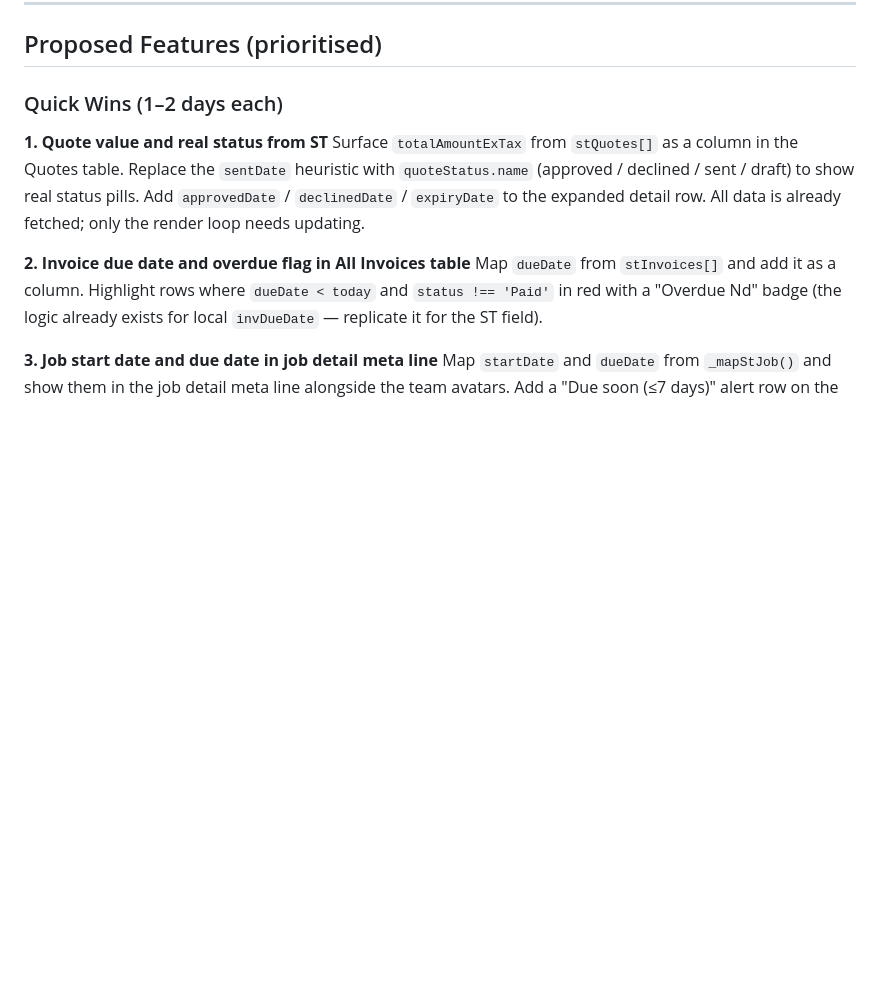
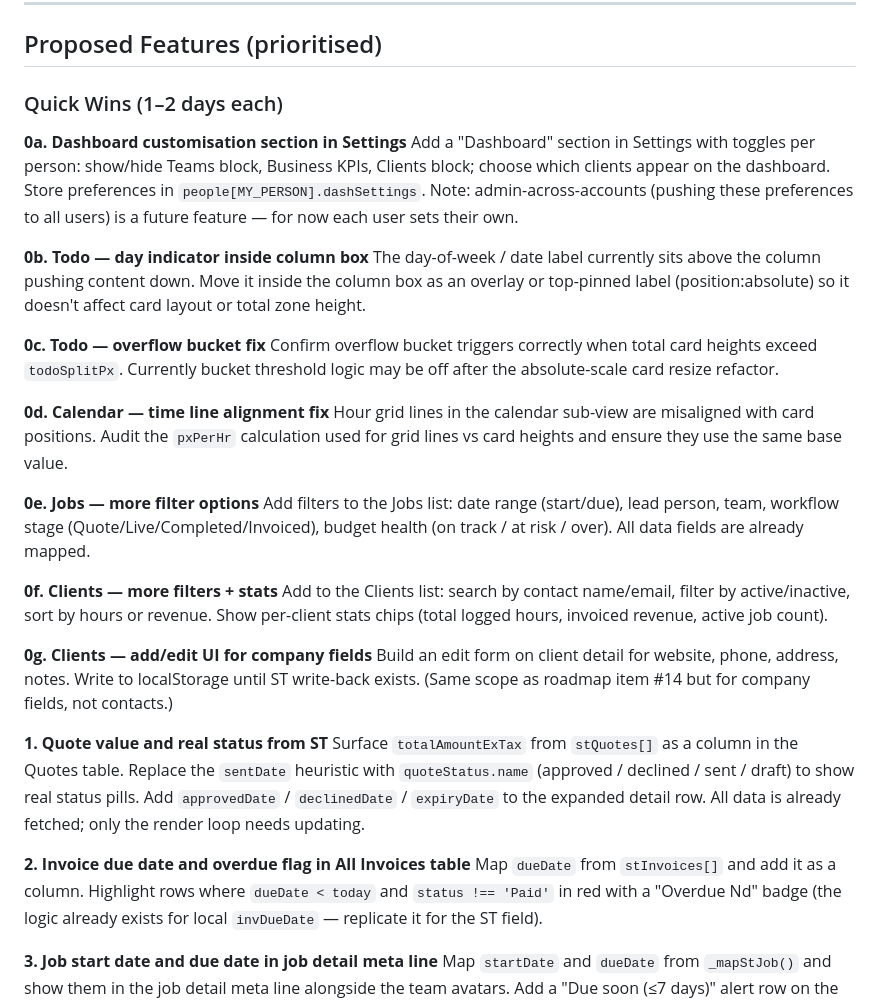
Before and after one commit to ronanheal/CandCPlatform, a Markdown page: ROADMAP.md, the part around the change. Drawn GitHub-style; blank space fills up the shorter version.

Commit message:
roadmap: add missing items from v2.10.0 feedback list
Dashboard settings, todo day indicator, overflow bucket, calendar
time lines, job filters, client filters/stats, client add/edit UI.

Co-Authored-By: Claude Sonnet 4.6 <noreply@anthropic.com>

```diff
--- a/ROADMAP.md
+++ b/ROADMAP.md
@@ -166,6 +166,27 @@ All tabs: period filter (week / 2 weeks / month / quarter / year / all time); Ex
 
 ### Quick Wins (1–2 days each)
 
+**0a. Dashboard customisation section in Settings**
+Add a "Dashboard" section in Settings with toggles per person: show/hide Teams block, Business KPIs, Clients block; choose which clients appear on the dashboard. Store preferences in `people[MY_PERSON].dashSettings`. Note: admin-across-accounts (pushing these preferences to all users) is a future feature — for now each user sets their own.
+
+**0b. Todo — day indicator inside column box**
+The day-of-week / date label currently sits above the column pushing content down. Move it inside the column box as an overlay or top-pinned label (position:absolute) so it doesn't affect card layout or total zone height.
+
+**0c. Todo — overflow bucket fix**
+Confirm overflow bucket triggers correctly when total card heights exceed `todoSplitPx`. Currently bucket threshold logic may be off after the absolute-scale card resize refactor.
+
+**0d. Calendar — time line alignment fix**
+Hour grid lines in the calendar sub-view are misaligned with card positions. Audit the `pxPerHr` calculation used for grid lines vs card heights and ensure they use the same base value.
+
+**0e. Jobs — more filter options**
+Add filters to the Jobs list: date range (start/due), lead person, team, workflow stage (Quote/Live/Completed/Invoiced), budget health (on track / at risk / over). All data fields are already mapped.
+
+**0f. Clients — more filters + stats**
+Add to the Clients list: search by contact name/email, filter by active/inactive, sort by hours or revenue. Show per-client stats chips (total logged hours, invoiced revenue, active job count).
+
+**0g. Clients — add/edit UI for company fields**
+Build an edit form on client detail for website, phone, address, notes. Write to localStorage until ST write-back exists. (Same scope as roadmap item #14 but for company fields, not contacts.)
+
 **1. Quote value and real status from ST**
 Surface `totalAmountExTax` from `stQuotes[]` as a column in the Quotes table. Replace the `sentDate` heuristic with `quoteStatus.name` (approved / declined / sent / draft) to show real status pills. Add `approvedDate` / `declinedDate` / `expiryDate` to the expanded detail row. All data is already fetched; only the render loop needs updating.
 
```
